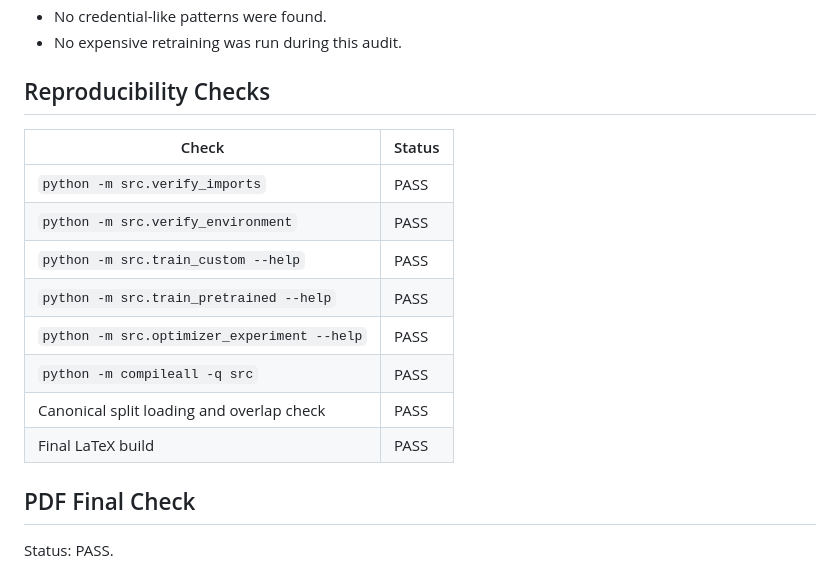
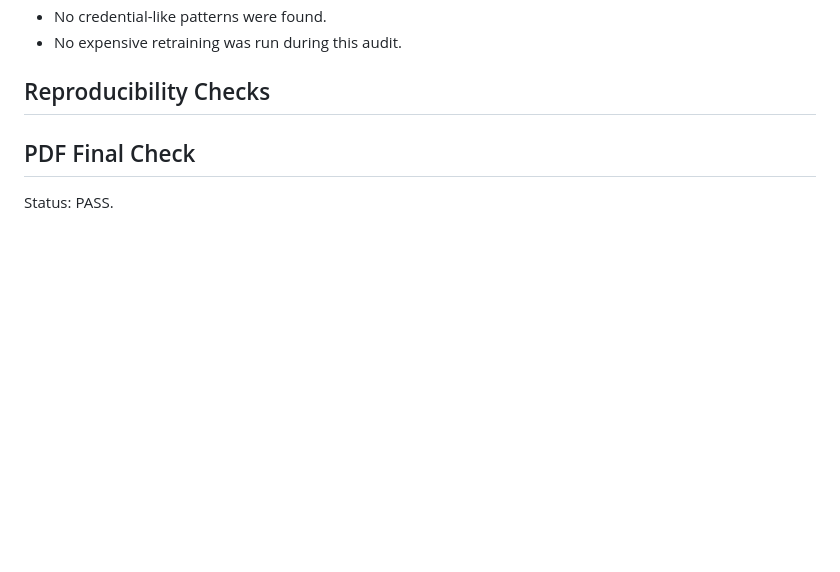
Before and after one commit to rahumanrifnaz-dev/DeFungi, a Markdown page: SUBMISSION_AUDIT.md, the part around the change. GitHub-like rendering; blank space fills up the shorter version.

```diff
--- a/SUBMISSION_AUDIT.md
+++ b/SUBMISSION_AUDIT.md
@@ -117,16 +117,7 @@ Status: PASS.
 
 ## Reproducibility Checks
 
-| Check | Status |
-|---|---|
-| `python -m src.verify_imports` | PASS |
-| `python -m src.verify_environment` | PASS |
-| `python -m src.train_custom --help` | PASS |
-| `python -m src.train_pretrained --help` | PASS |
-| `python -m src.optimizer_experiment --help` | PASS |
-| `python -m compileall -q src` | PASS |
-| Canonical split loading and overlap check | PASS |
-| Final LaTeX build | PASS |
+
 
 ## PDF Final Check
 
```
